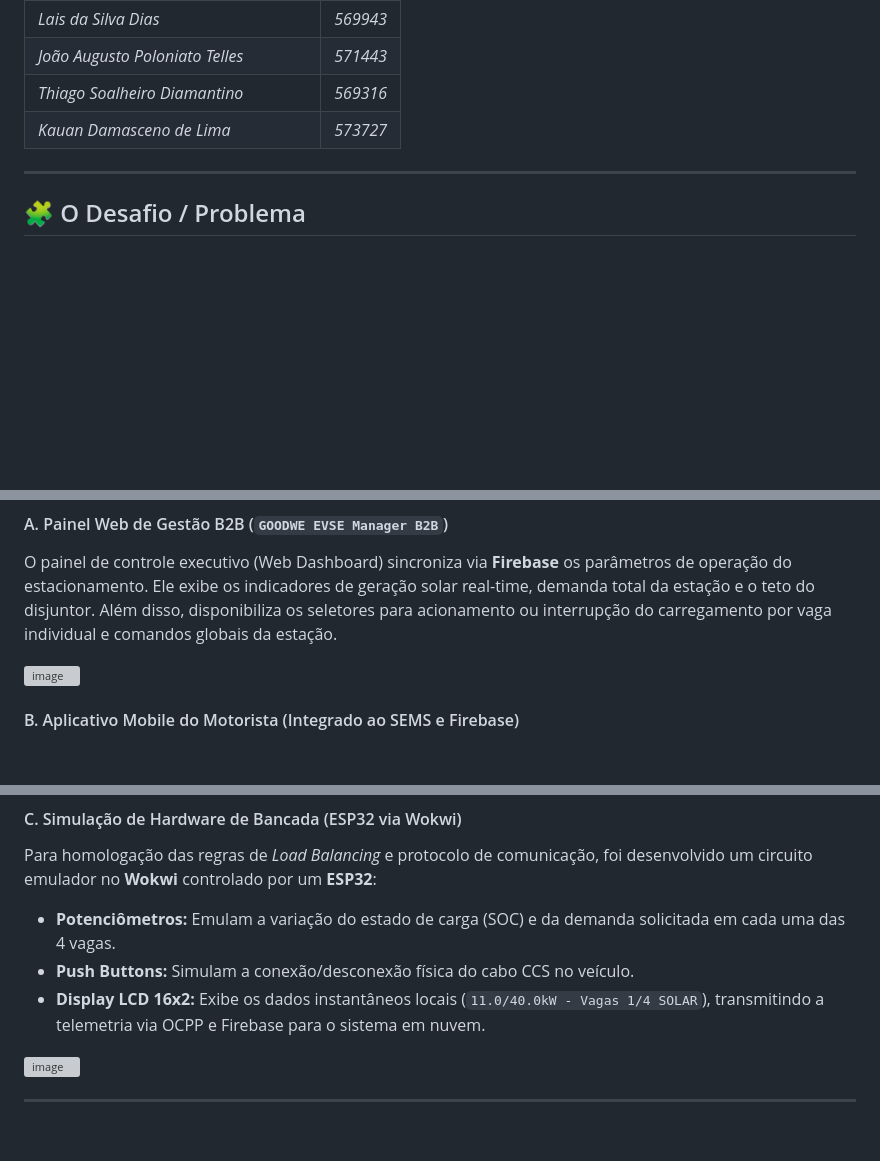
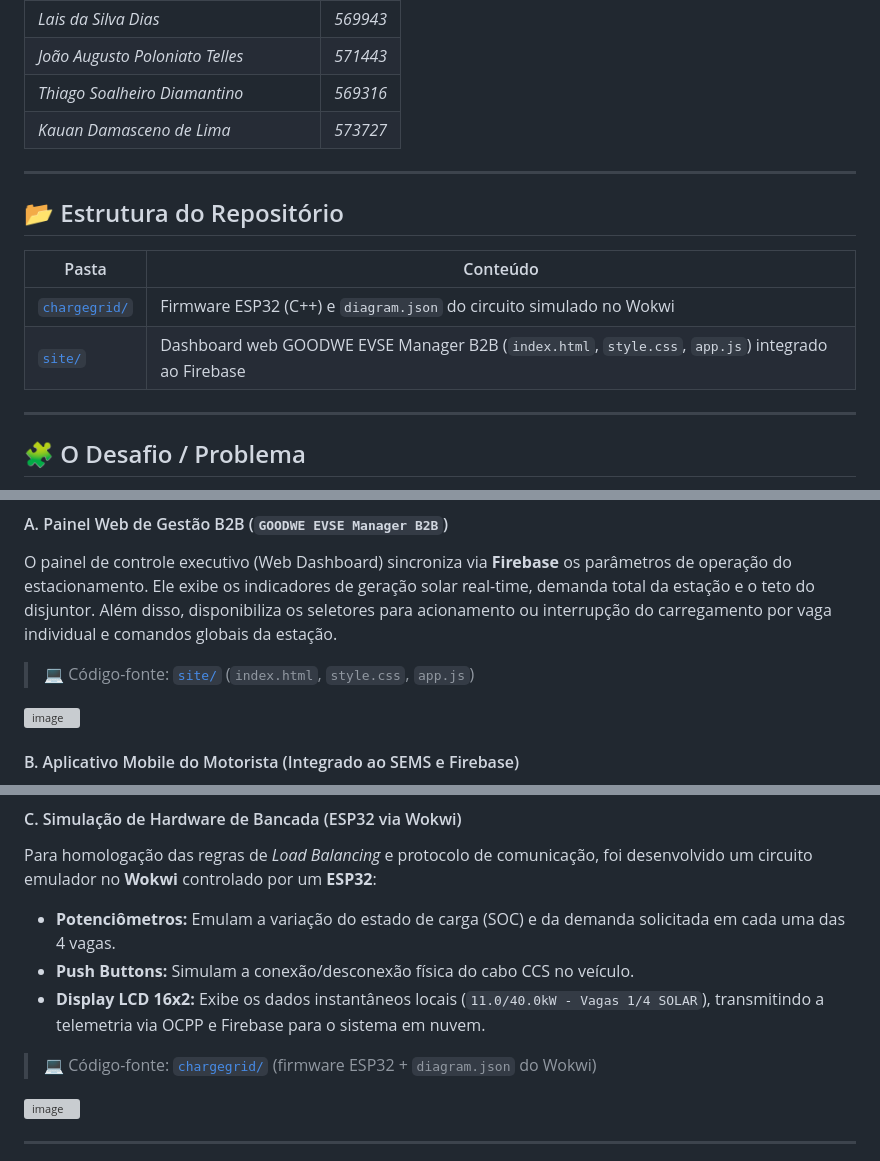
Before and after one commit to thiagosoalheiro/SPRINT_3_PROTOTIPAGEM_FUNCIONAL_E_INTEGRACAO, a Markdown page: README.md, 3 parts joined by grey strips. Drawn GitHub-style; blank space fills up the shorter version; grey boxes are pictures that could not be loaded.

Commit message:
Add caminhos dos códigos no README.md

```diff
--- a/README.md
+++ b/README.md
@@ -18,6 +18,15 @@ Gerenciamento inteligente de demanda para estações de recarga de veículos el
 | *João Augusto Poloniato Telles* | *571443* |
 | *Thiago Soalheiro Diamantino* | *569316* |
 | *Kauan Damasceno de Lima* | *573727* |
+
+---
+
+## 📂 Estrutura do Repositório
+
+| Pasta | Conteúdo |
+|---|---|
+| [`chargegrid/`](chargegrid/) | Firmware ESP32 (C++) e `diagram.json` do circuito simulado no Wokwi |
+| [`site/`](site/) | Dashboard web GOODWE EVSE Manager B2B (`index.html`, `style.css`, `app.js`) integrado ao Firebase |
 
 ---
 
@@ -170,6 +179,8 @@ flowchart TD
 #### A. Painel Web de Gestão B2B (`GOODWE EVSE Manager B2B`)
 O painel de controle executivo (Web Dashboard) sincroniza via **Firebase** os parâmetros de operação do estacionamento. Ele exibe os indicadores de geração solar real-time, demanda total da estação e o teto do disjuntor. Além disso, disponibiliza os seletores para acionamento ou interrupção do carregamento por vaga individual e comandos globais da estação.
 
+> 💻 Código-fonte: [`site/`](site/) (`index.html`, `style.css`, `app.js`)
+
 <img width="1437" height="849" alt="image" src="https://github.com/user-attachments/assets/f8a38790-6f95-410d-8c04-bf20e8f7e46e" />
 
 #### B. Aplicativo Mobile do Motorista (Integrado ao SEMS e Firebase)
@@ -198,6 +209,8 @@ Para homologação das regras de *Load Balancing* e protocolo de comunicação,
 - **Potenciômetros:** Emulam a variação do estado de carga (SOC) e da demanda solicitada em cada uma das 4 vagas.
 - **Push Buttons:** Simulam a conexão/desconexão física do cabo CCS no veículo.
 - **Display LCD 16x2:** Exibe os dados instantâneos locais (`11.0/40.0kW - Vagas 1/4 SOLAR`), transmitindo a telemetria via OCPP e Firebase para o sistema em nuvem.
+
+> 💻 Código-fonte: [`chargegrid/`](chargegrid/) (firmware ESP32 + `diagram.json` do Wokwi)
 
 <img width="771" height="522" alt="image" src="https://github.com/user-attachments/assets/55349b7f-9b4c-4b5b-ae70-c50c95e4f244" />
 
```
